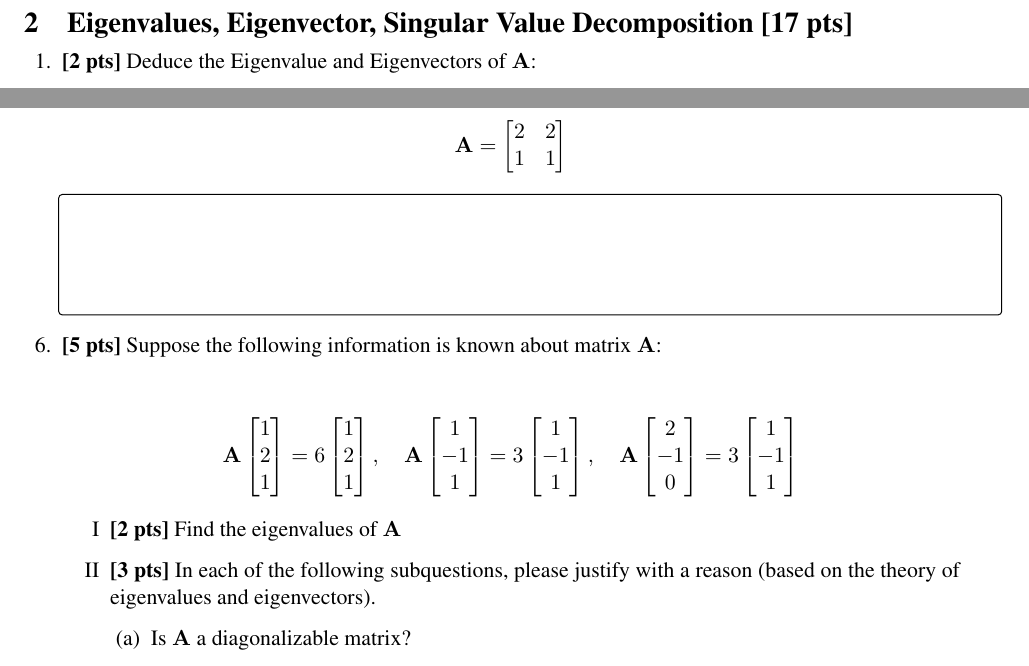
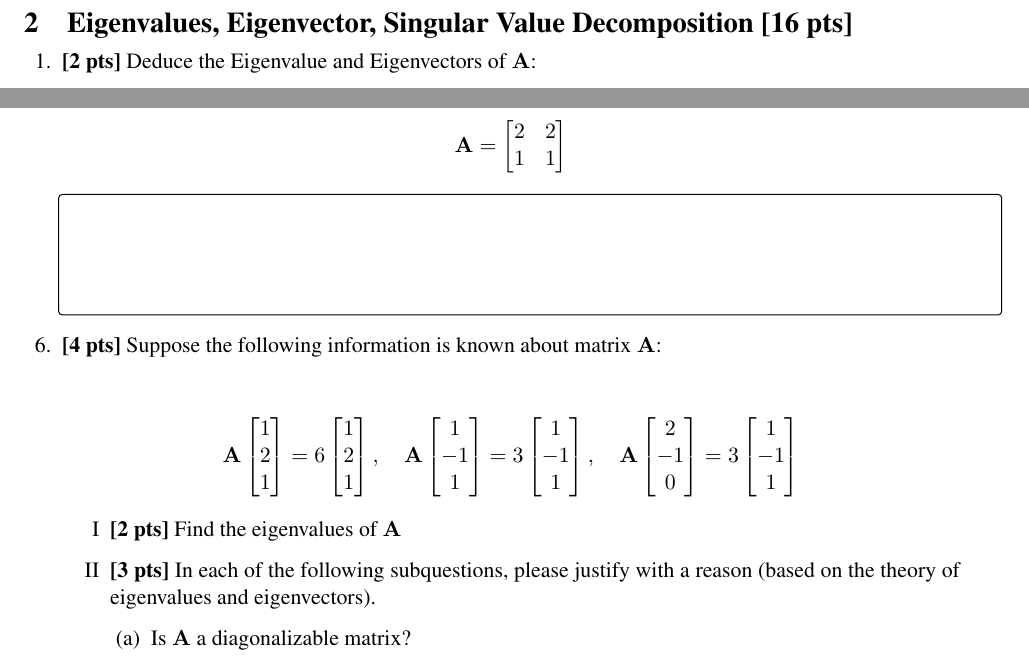
Before and after one commit to geometric3d/PS1, a LaTeX problem sheet (Questions/PS1.tex): two parts of pages 4 and 5 of 5, joined at a grey line, cut so that both start at the same text. The pictures show the PDF file Questions/PS1_handout.pdf that the author committed with the source.

Commit message:
Change marks

```diff
--- a/Questions/PS1.tex
+++ b/Questions/PS1.tex
@@ -426,7 +426,7 @@ For questions where you must fill in a blank, please make sure your final answer
 
 \end{questions}
 \clearpage
-\section{Eigenvalues, Eigenvector, Singular Value Decomposition [17 pts]}
+\section{Eigenvalues, Eigenvector, Singular Value Decomposition [16 pts]}
 \begin{questions}
     \question \textbf{[2 pts]}  Deduce the Eigenvalue and Eigenvectors of $\Av$:
     \begin{align*}
@@ -538,7 +538,7 @@ For questions where you must fill in a blank, please make sure your final answer
     % %
     % \end{tcolorbox}
 
-    \question \textbf{[5 pts]} Suppose the following information is known about matrix $\mathbf{A}$:
+    \question \textbf{[4 pts]} Suppose the following information is known about matrix $\mathbf{A}$:
 
     \begin{align*}
     \mathbf{A} \begin{bmatrix}
```
Also changed, not shown: Questions/PS1_handout.pdf.
